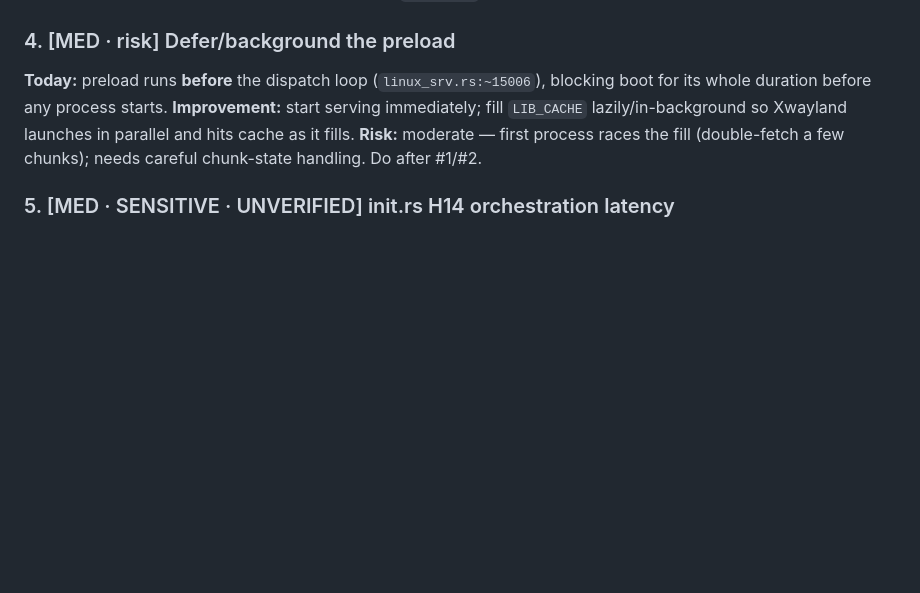
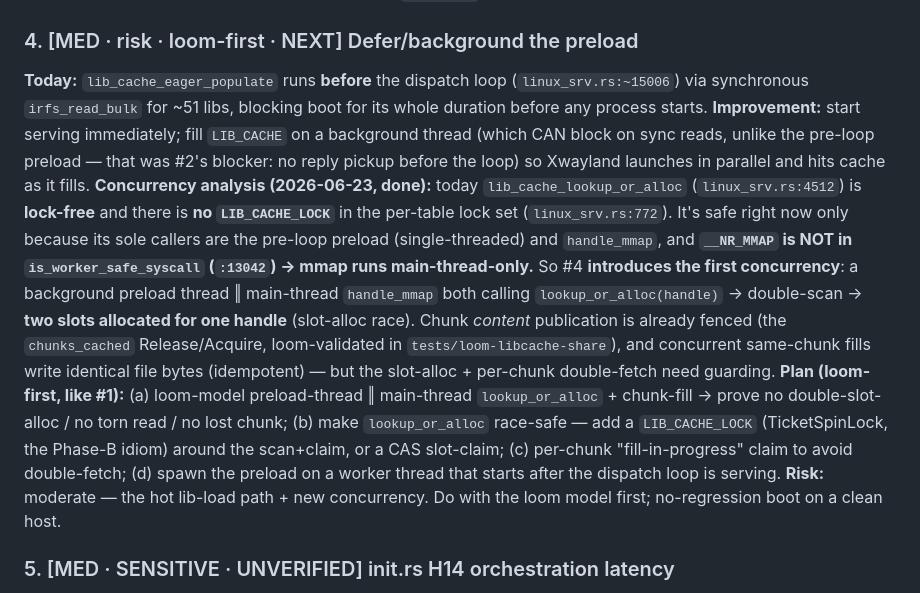
Before and after one commit to NadiaYvette/telix, a Markdown page: docs/h14-perf-repertoire.md, the part around the change. Rendered like a GitHub page; blank space fills up the shorter version.

Commit message:
docs(h14-perf): record #4 (defer preload) concurrency analysis + loom-first plan
Backgrounding the preload introduces the first concurrent caller of the
lock-free lib_cache_lookup_or_alloc (preload thread ‖ main-thread handle_mmap;
__NR_MMAP is not worker-safe so mmap is main-thread-only today) → a
double-slot-alloc race.  Records the plan: loom model first, then race-safe
lookup_or_alloc (LIB_CACHE_LOCK / CAS claim) + per-chunk fill-claim + spawn the
preload on a worker thread.  Marks #4 as NEXT, loom-first.

Co-Authored-By: Claude Opus 4.8 <noreply@anthropic.com>
Claude-Session: https://claude.ai/code/session_01Wujb1jXRm3xySM1XRzErQ5

```diff
--- a/docs/h14-perf-repertoire.md
+++ b/docs/h14-perf-repertoire.md
@@ -107,13 +107,34 @@ contend 4 slots; the win is at the multi-client phase, **quantify on a clean hos
 (watch `FS_ASYNC_SCRATCH_EXHAUST`/`FS_MMAP_SYNC_FALLBACK` drop vs the 4-slot
 baseline). If they still fire at 8, go to 16 (needs the `AtomicU16` widening).
 
-### 4. [MED · risk] Defer/background the preload
-**Today:** preload runs **before** the dispatch loop (`linux_srv.rs:~15006`),
-blocking boot for its whole duration before any process starts.
-**Improvement:** start serving immediately; fill `LIB_CACHE` lazily/in-background
-so Xwayland launches in parallel and hits cache as it fills.
-**Risk:** moderate — first process races the fill (double-fetch a few chunks);
-needs careful chunk-state handling. Do after #1/#2.
+### 4. [MED · risk · loom-first · NEXT] Defer/background the preload
+**Today:** `lib_cache_eager_populate` runs **before** the dispatch loop
+(`linux_srv.rs:~15006`) via synchronous `irfs_read_bulk` for ~51 libs, blocking
+boot for its whole duration before any process starts.
+**Improvement:** start serving immediately; fill `LIB_CACHE` on a background
+thread (which CAN block on sync reads, unlike the pre-loop preload — that was #2's
+blocker: no reply pickup before the loop) so Xwayland launches in parallel and
+hits cache as it fills.
+**Concurrency analysis (2026-06-23, done):** today `lib_cache_lookup_or_alloc`
+(`linux_srv.rs:4512`) is **lock-free** and there is **no `LIB_CACHE_LOCK`** in the
+per-table lock set (`linux_srv.rs:772`). It's safe right now only because its sole
+callers are the pre-loop preload (single-threaded) and `handle_mmap`, and
+**`__NR_MMAP` is NOT in `is_worker_safe_syscall` (`:13042`) → mmap runs
+main-thread-only.** So #4 **introduces the first concurrency**: a background
+preload thread ‖ main-thread `handle_mmap` both calling `lookup_or_alloc(handle)`
+→ double-scan → **two slots allocated for one handle** (slot-alloc race). Chunk
+*content* publication is already fenced (the `chunks_cached` Release/Acquire,
+loom-validated in `tests/loom-libcache-share`), and concurrent same-chunk fills
+write identical file bytes (idempotent) — but the slot-alloc + per-chunk
+double-fetch need guarding.
+**Plan (loom-first, like #1):** (a) loom-model preload-thread ‖ main-thread
+`lookup_or_alloc` + chunk-fill → prove no double-slot-alloc / no torn read / no
+lost chunk; (b) make `lookup_or_alloc` race-safe — add a `LIB_CACHE_LOCK`
+(TicketSpinLock, the Phase-B idiom) around the scan+claim, or a CAS slot-claim;
+(c) per-chunk "fill-in-progress" claim to avoid double-fetch; (d) spawn the
+preload on a worker thread that starts after the dispatch loop is serving.
+**Risk:** moderate — the hot lib-load path + new concurrency. Do with the loom
+model first; no-regression boot on a clean host.
 
 ### 5. [MED · SENSITIVE · UNVERIFIED] init.rs H14 orchestration latency
 Candidate (agent-reported, line numbers NOT yet verified): a fixed
```
